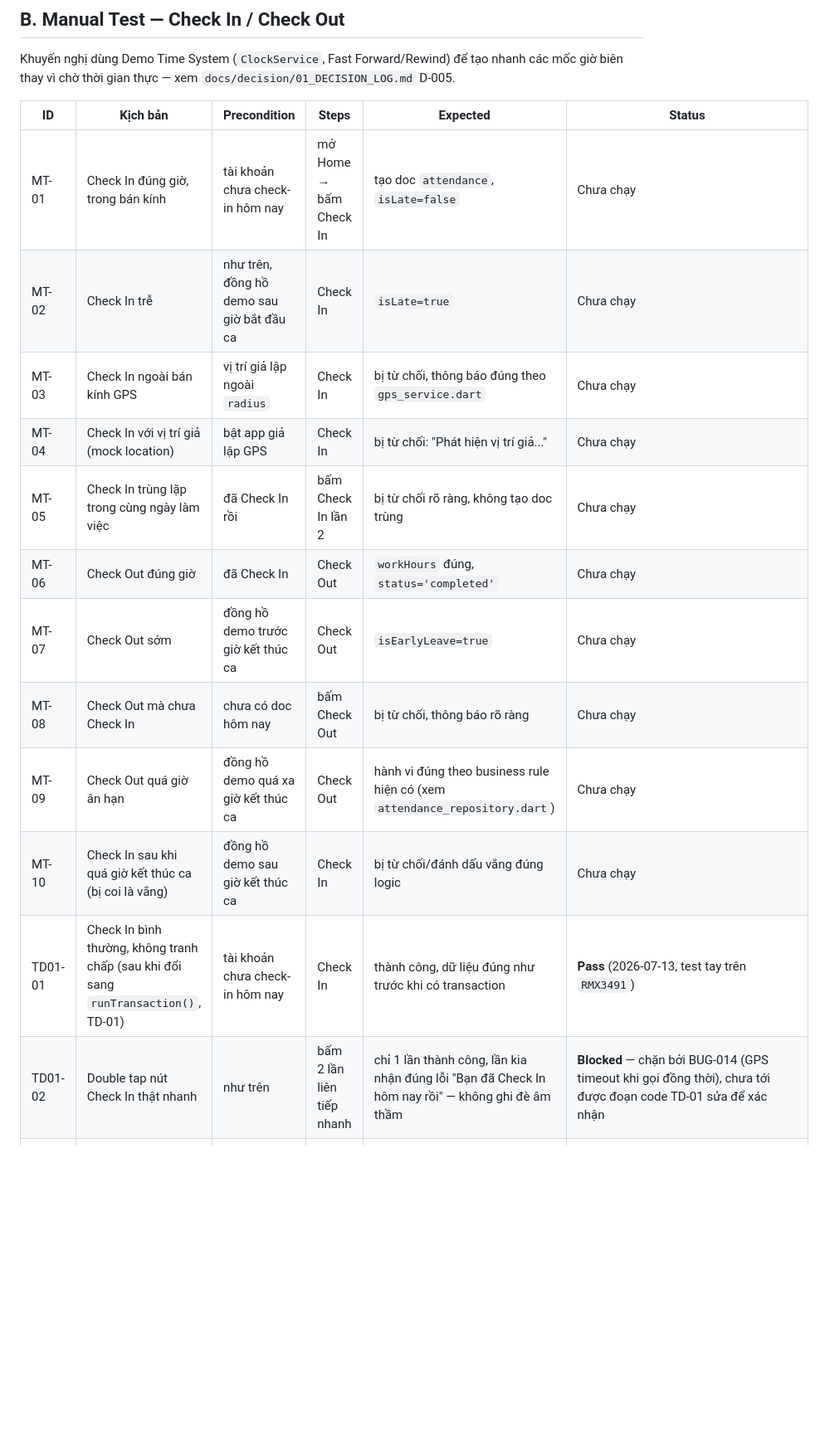
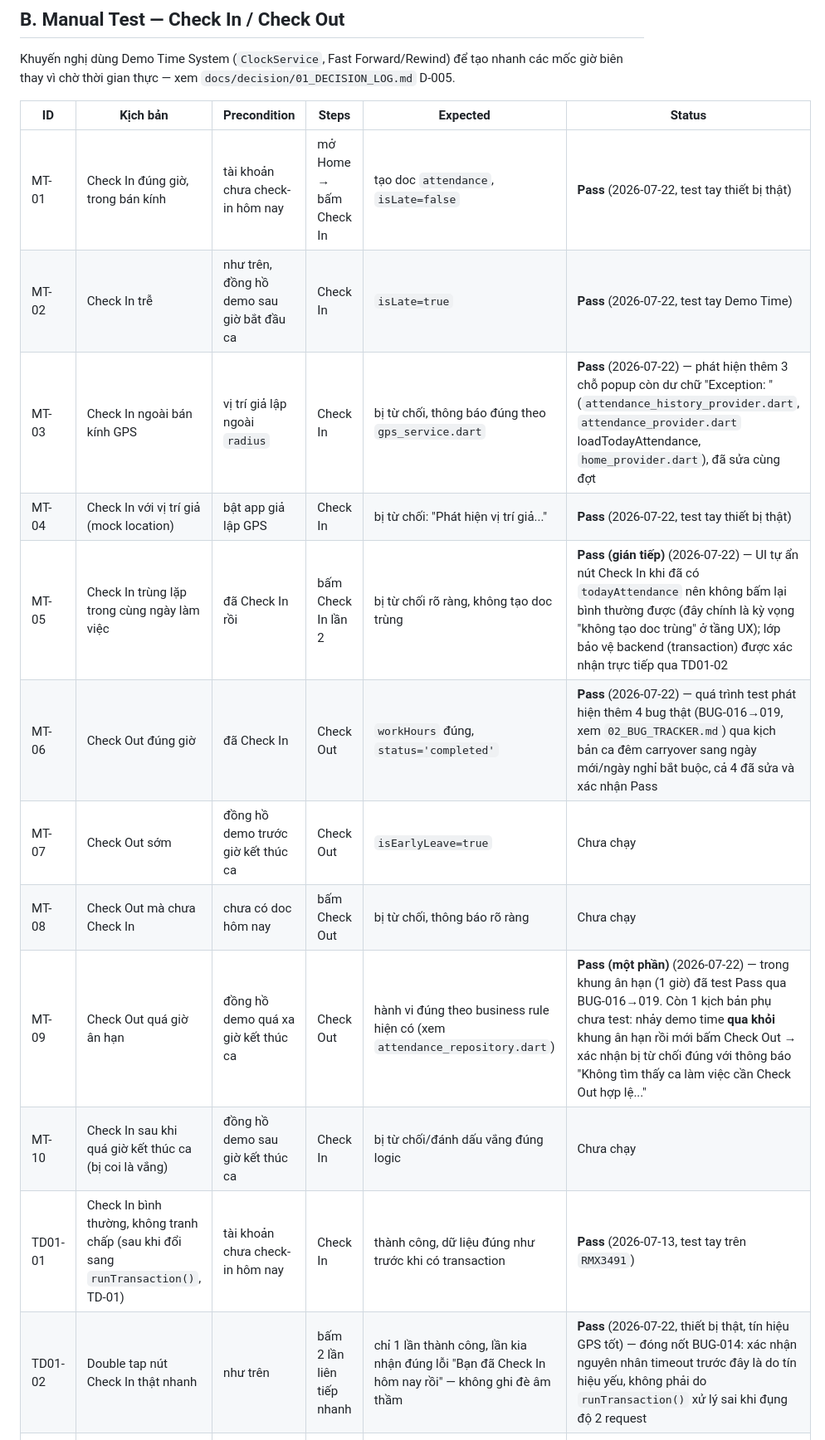
Before and after one commit to dntiencoder/attendance-system, a Markdown page: docs/testing/01_TEST_PLAN.md, the part around the change. Shown at 83% size. Rendered like a GitHub page; blank space fills up the shorter version.

```diff
--- a/docs/testing/01_TEST_PLAN.md
+++ b/docs/testing/01_TEST_PLAN.md
@@ -43,18 +43,18 @@ Khuyến nghị dùng Demo Time System (`ClockService`, Fast Forward/Rewind) đ
 
 | ID | Kịch bản | Precondition | Steps | Expected | Status |
 |---|---|---|---|---|---|
-| MT-01 | Check In đúng giờ, trong bán kính | tài khoản chưa check-in hôm nay | mở Home → bấm Check In | tạo doc `attendance`, `isLate=false` | Chưa chạy |
-| MT-02 | Check In trễ | như trên, đồng hồ demo sau giờ bắt đầu ca | Check In | `isLate=true` | Chưa chạy |
-| MT-03 | Check In ngoài bán kính GPS | vị trí giả lập ngoài `radius` | Check In | bị từ chối, thông báo đúng theo `gps_service.dart` | Chưa chạy |
-| MT-04 | Check In với vị trí giả (mock location) | bật app giả lập GPS | Check In | bị từ chối: "Phát hiện vị trí giả..." | Chưa chạy |
-| MT-05 | Check In trùng lặp trong cùng ngày làm việc | đã Check In rồi | bấm Check In lần 2 | bị từ chối rõ ràng, không tạo doc trùng | Chưa chạy |
-| MT-06 | Check Out đúng giờ | đã Check In | Check Out | `workHours` đúng, `status='completed'` | Chưa chạy |
+| MT-01 | Check In đúng giờ, trong bán kính | tài khoản chưa check-in hôm nay | mở Home → bấm Check In | tạo doc `attendance`, `isLate=false` | **Pass** (2026-07-22, test tay thiết bị thật) |
+| MT-02 | Check In trễ | như trên, đồng hồ demo sau giờ bắt đầu ca | Check In | `isLate=true` | **Pass** (2026-07-22, test tay Demo Time) |
+| MT-03 | Check In ngoài bán kính GPS | vị trí giả lập ngoài `radius` | Check In | bị từ chối, thông báo đúng theo `gps_service.dart` | **Pass** (2026-07-22) — phát hiện thêm 3 chỗ popup còn dư chữ "Exception: " (`attendance_history_provider.dart`, `attendance_provider.dart` loadTodayAttendance, `home_provider.dart`), đã sửa cùng đợt |
+| MT-04 | Check In với vị trí giả (mock location) | bật app giả lập GPS | Check In | bị từ chối: "Phát hiện vị trí giả..." | **Pass** (2026-07-22, test tay thiết bị thật) |
+| MT-05 | Check In trùng lặp trong cùng ngày làm việc | đã Check In rồi | bấm Check In lần 2 | bị từ chối rõ ràng, không tạo doc trùng | **Pass (gián tiếp)** (2026-07-22) — UI tự ẩn nút Check In khi đã có `todayAttendance` nên không bấm lại bình thường được (đây chính là kỳ vọng "không tạo doc trùng" ở tầng UX); lớp bảo vệ backend (transaction) được xác nhận trực tiếp qua TD01-02 |
+| MT-06 | Check Out đúng giờ | đã Check In | Check Out | `workHours` đúng, `status='completed'` | **Pass** (2026-07-22) — quá trình test phát hiện thêm 4 bug thật (BUG-016→019, xem `02_BUG_TRACKER.md`) qua kịch bản ca đêm carryover sang ngày mới/ngày nghỉ bắt buộc, cả 4 đã sửa và xác nhận Pass |
 | MT-07 | Check Out sớm | đồng hồ demo trước giờ kết thúc ca | Check Out | `isEarlyLeave=true` | Chưa chạy |
 | MT-08 | Check Out mà chưa Check In | chưa có doc hôm nay | bấm Check Out | bị từ chối, thông báo rõ ràng | Chưa chạy |
-| MT-09 | Check Out quá giờ ân hạn | đồng hồ demo quá xa giờ kết thúc ca | Check Out | hành vi đúng theo business rule hiện có (xem `attendance_repository.dart`) | Chưa chạy |
+| MT-09 | Check Out quá giờ ân hạn | đồng hồ demo quá xa giờ kết thúc ca | Check Out | hành vi đúng theo business rule hiện có (xem `attendance_repository.dart`) | **Pass (một phần)** (2026-07-22) — trong khung ân hạn (1 giờ) đã test Pass qua BUG-016→019. Còn 1 kịch bản phụ chưa test: nhảy demo time **qua khỏi** khung ân hạn rồi mới bấm Check Out → xác nhận bị từ chối đúng với thông báo "Không tìm thấy ca làm việc cần Check Out hợp lệ..." |
 | MT-10 | Check In sau khi quá giờ kết thúc ca (bị coi là vắng) | đồng hồ demo sau giờ kết thúc ca | Check In | bị từ chối/đánh dấu vắng đúng logic | Chưa chạy |
 | TD01-01 | Check In bình thường, không tranh chấp (sau khi đổi sang `runTransaction()`, TD-01) | tài khoản chưa check-in hôm nay | Check In | thành công, dữ liệu đúng như trước khi có transaction | **Pass** (2026-07-13, test tay trên `RMX3491`) |
-| TD01-02 | Double tap nút Check In thật nhanh | như trên | bấm 2 lần liên tiếp nhanh | chỉ 1 lần thành công, lần kia nhận đúng lỗi "Bạn đã Check In hôm nay rồi" — không ghi đè âm thầm | **Blocked** — chặn bởi BUG-014 (GPS timeout khi gọi đồng thời), chưa tới được đoạn code TD-01 sửa để xác nhận |
+| TD01-02 | Double tap nút Check In thật nhanh | như trên | bấm 2 lần liên tiếp nhanh | chỉ 1 lần thành công, lần kia nhận đúng lỗi "Bạn đã Check In hôm nay rồi" — không ghi đè âm thầm | **Pass** (2026-07-22, thiết bị thật, tín hiệu GPS tốt) — đóng nốt BUG-014: xác nhận nguyên nhân timeout trước đây là do tín hiệu yếu, không phải do `runTransaction()` xử lý sai khi đụng độ 2 request |
 | TD01-04 | Ngắt mạng đúng lúc gọi transaction | GPS đã lấy xong, tắt mạng trước khi bấm xác nhận cuối | Check In | "Không có kết nối Internet. Vui lòng kết nối mạng trước khi Check In." — không có document rác | **Blocked** — chặn bởi BUG-014 (GPS timeout), chưa tới được đoạn code offline-handling để xác nhận trực tiếp trên thiết bị; đóng TD-01 dựa trên review code (xem `docs/decision/01_DECISION_LOG.md`) |
 | TD01-08 | Check In khi thiết bị offline hoàn toàn | tắt mạng trước khi mở app | Check In | lỗi rõ ràng ngay, không "thành công giả" rồi đồng bộ ngầm | **Blocked** — chặn bởi BUG-014, cùng lý do TD01-04 |
 | TD01-03 | 2 request gần như đồng thời | 2 thiết bị/phiên cùng tài khoản | Check In gần như cùng lúc trên cả 2 | đúng 1 thành công, 1 báo lỗi nghiệp vụ | **Blocked** — không có thiết bị thứ 2 để test, để lại làm việc tồn đọng |
```
Also changed, not shown: docs/design/ATTENDANCE_BUSINESS_FLOW.md (+3 -3 lines), docs/testing/02_BUG_TRACKER.md (+10 -2 lines).
